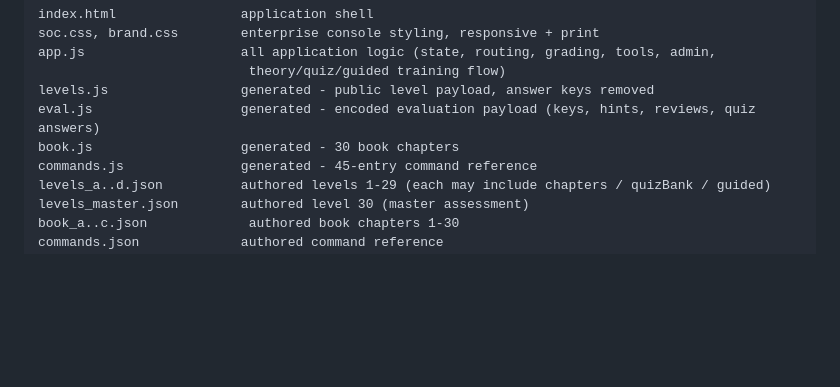
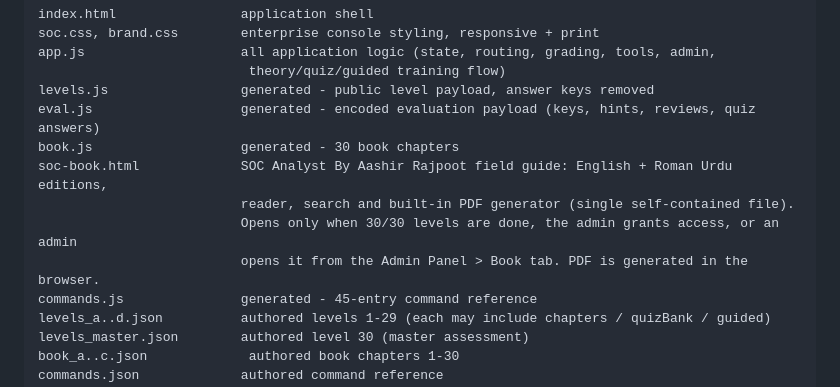
Before and after one commit to Aashir-Rajpoot/SOC-Analyst-By-Aashir-Rajpoot, a Markdown page: README.md, the part around the change. GitHub-like rendering; blank space fills up the shorter version.

Commit message:
Update README with new SOC book details

```diff
--- a/README.md
+++ b/README.md
@@ -51,6 +51,10 @@ app.js                    all application logic (state, routing, grading, tools,
 levels.js                 generated - public level payload, answer keys removed
 eval.js                   generated - encoded evaluation payload (keys, hints, reviews, quiz answers)
 book.js                   generated - 30 book chapters
+soc-book.html             SOC Analyst By Aashir Rajpoot field guide: English + Roman Urdu editions,
+                          reader, search and built-in PDF generator (single self-contained file).
+                          Opens only when 30/30 levels are done, the admin grants access, or an admin
+                          opens it from the Admin Panel > Book tab. PDF is generated in the browser.
 commands.js               generated - 45-entry command reference
 levels_a..d.json          authored levels 1-29 (each may include chapters / quizBank / guided)
 levels_master.json        authored level 30 (master assessment)
```
